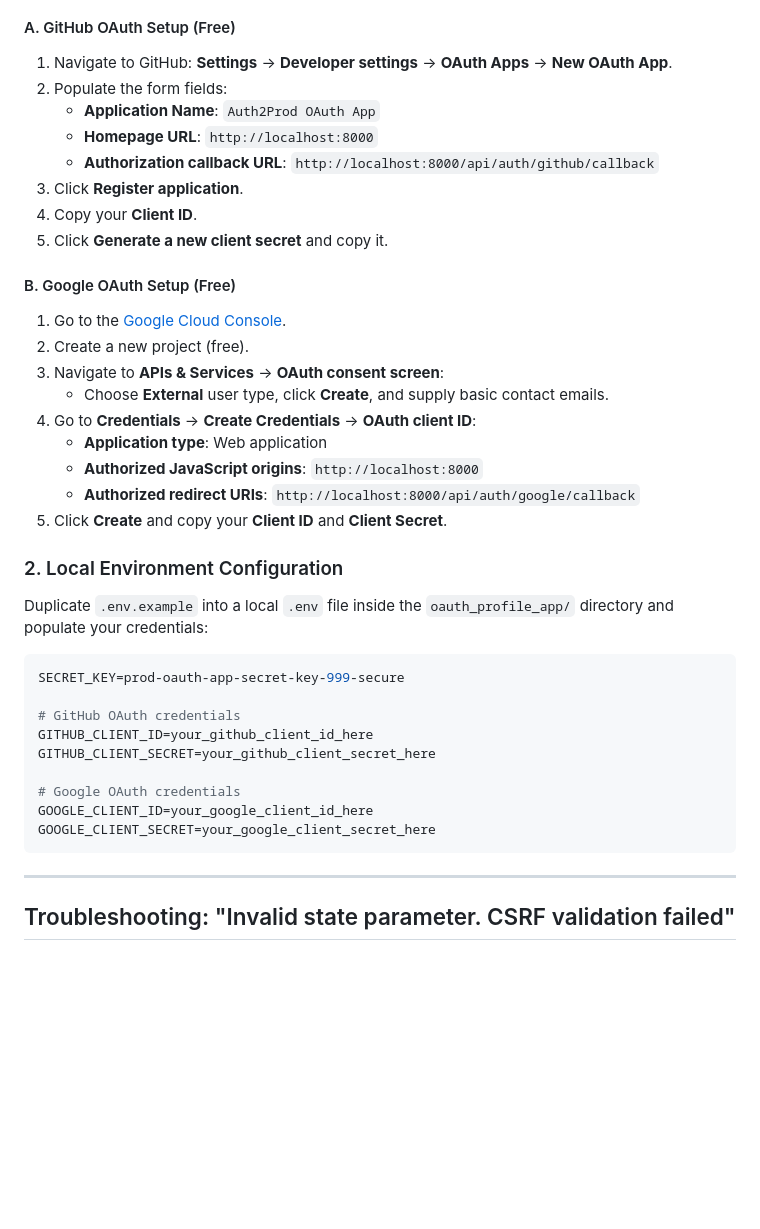
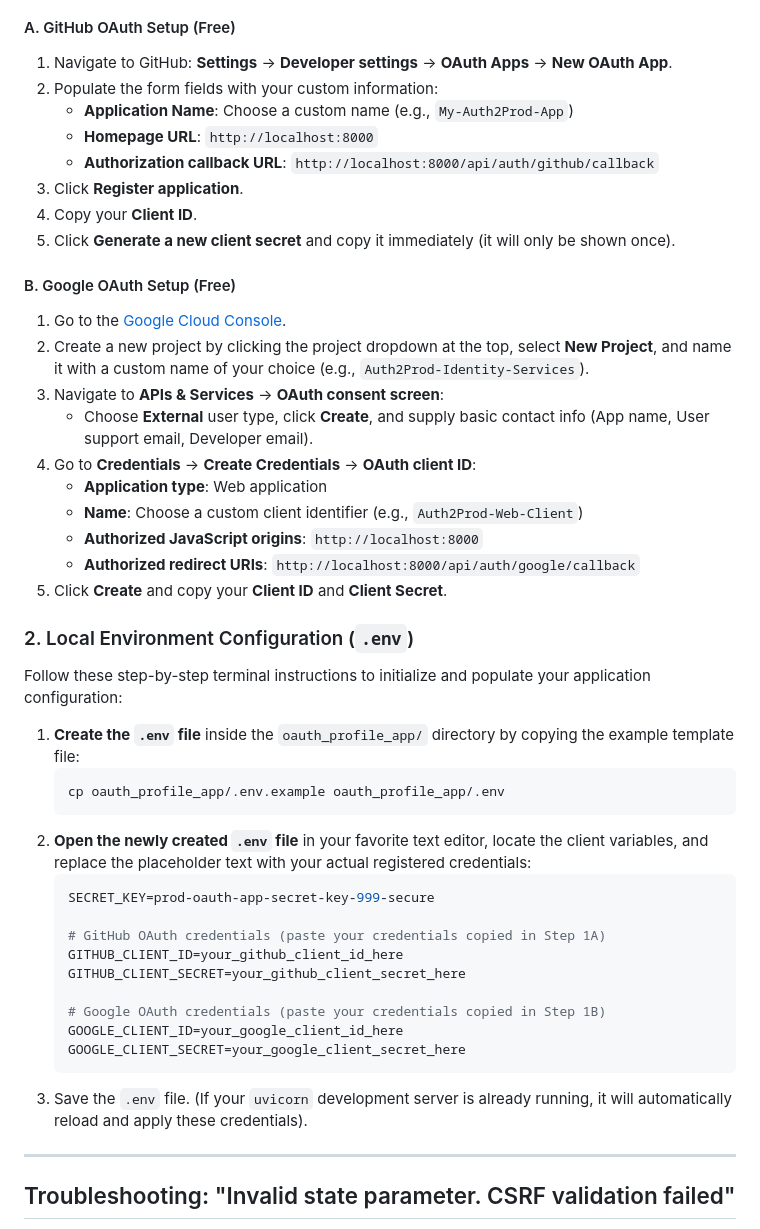
Before and after one commit to ntirth005/Auth2Prod, a Markdown page: oauth_profile_app/README.md, the part around the change. Rendered like a GitHub page; blank space fills up the shorter version.

Commit message:
docs(prod): add detailed step-by-step .env copy and custom registration instructions

````diff
--- a/oauth_profile_app/README.md
+++ b/oauth_profile_app/README.md
@@ -58,40 +58,48 @@ Creating developer accounts and registering OAuth client applications on both Gi
 
 #### A. GitHub OAuth Setup (Free)
 1. Navigate to GitHub: **Settings** -> **Developer settings** -> **OAuth Apps** -> **New OAuth App**.
-2. Populate the form fields:
-   - **Application Name**: `Auth2Prod OAuth App`
+2. Populate the form fields with your custom information:
+   - **Application Name**: Choose a custom name (e.g., `My-Auth2Prod-App`)
    - **Homepage URL**: `http://localhost:8000`
    - **Authorization callback URL**: `http://localhost:8000/api/auth/github/callback`
 3. Click **Register application**.
 4. Copy your **Client ID**.
-5. Click **Generate a new client secret** and copy it.
+5. Click **Generate a new client secret** and copy it immediately (it will only be shown once).
 
 #### B. Google OAuth Setup (Free)
 1. Go to the [Google Cloud Console](https://console.cloud.google.com/).
-2. Create a new project (free).
+2. Create a new project by clicking the project dropdown at the top, select **New Project**, and name it with a custom name of your choice (e.g., `Auth2Prod-Identity-Services`).
 3. Navigate to **APIs & Services** -> **OAuth consent screen**:
-   - Choose **External** user type, click **Create**, and supply basic contact emails.
+   - Choose **External** user type, click **Create**, and supply basic contact info (App name, User support email, Developer email).
 4. Go to **Credentials** -> **Create Credentials** -> **OAuth client ID**:
    - **Application type**: Web application
+   - **Name**: Choose a custom client identifier (e.g., `Auth2Prod-Web-Client`)
    - **Authorized JavaScript origins**: `http://localhost:8000`
    - **Authorized redirect URIs**: `http://localhost:8000/api/auth/google/callback`
 5. Click **Create** and copy your **Client ID** and **Client Secret**.
 
-### 2. Local Environment Configuration
+### 2. Local Environment Configuration (`.env`)
 
-Duplicate `.env.example` into a local `.env` file inside the `oauth_profile_app/` directory and populate your credentials:
+Follow these step-by-step terminal instructions to initialize and populate your application configuration:
 
-```env
-SECRET_KEY=prod-oauth-app-secret-key-999-secure
+1. **Create the `.env` file** inside the `oauth_profile_app/` directory by copying the example template file:
+   ```bash
+   cp oauth_profile_app/.env.example oauth_profile_app/.env
+   ```
+2. **Open the newly created `.env` file** in your favorite text editor, locate the client variables, and replace the placeholder text with your actual registered credentials:
+   ```env
+   SECRET_KEY=prod-oauth-app-secret-key-999-secure
 
-# GitHub OAuth credentials
-GITHUB_CLIENT_ID=your_github_client_id_here
-GITHUB_CLIENT_SECRET=your_github_client_secret_here
+   # GitHub OAuth credentials (paste your credentials copied in Step 1A)
+   GITHUB_CLIENT_ID=your_github_client_id_here
+   GITHUB_CLIENT_SECRET=your_github_client_secret_here
 
-# Google OAuth credentials
-GOOGLE_CLIENT_ID=your_google_client_id_here
-GOOGLE_CLIENT_SECRET=your_google_client_secret_here
-```
+   # Google OAuth credentials (paste your credentials copied in Step 1B)
+   GOOGLE_CLIENT_ID=your_google_client_id_here
+   GOOGLE_CLIENT_SECRET=your_google_client_secret_here
+   ```
+3. Save the `.env` file. (If your `uvicorn` development server is already running, it will automatically reload and apply these credentials).
+
 
 ---
 
````
